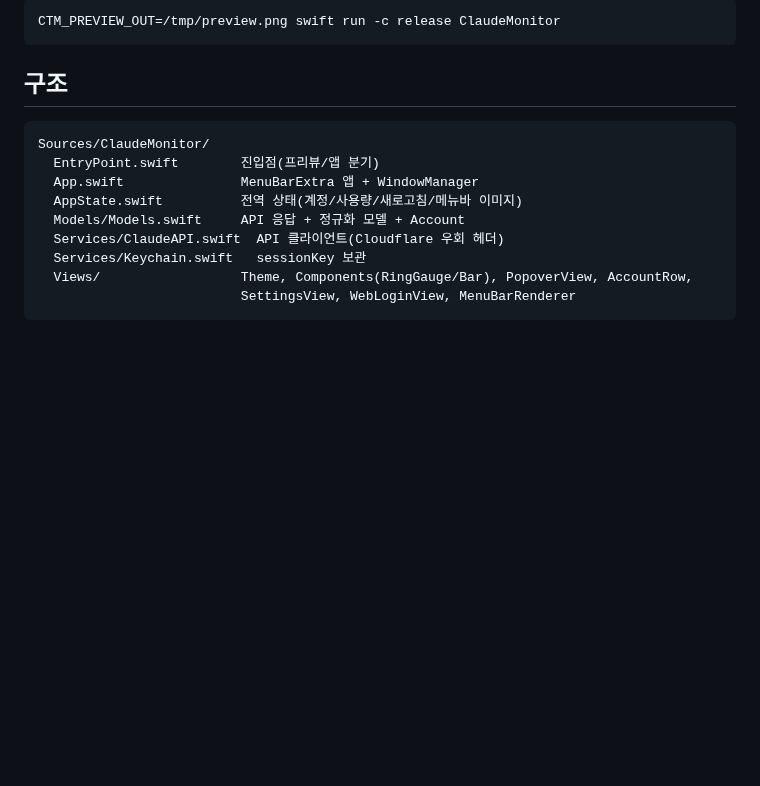
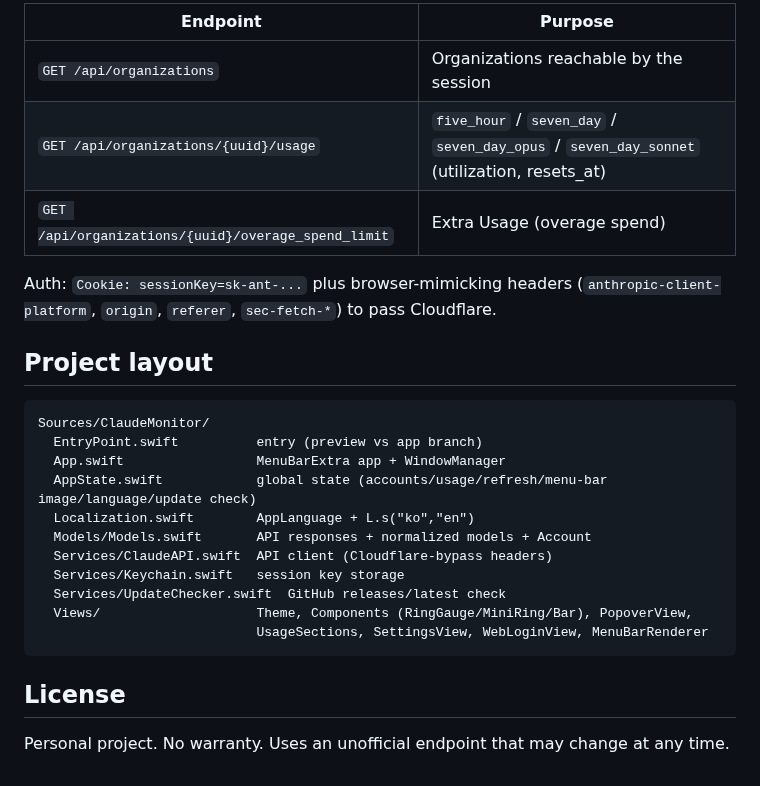
Before and after one commit to KimSoungRyoul/ClaudeMonitor, a Markdown page: README.md, the part around one of its changes. Rendered like a GitHub page; blank space fills up the shorter version.

````diff
--- a/README.md
+++ b/README.md
@@ -41,18 +45,28 @@ swift build -c release
 
-```bash
-CTM_PREVIEW_OUT=/tmp/preview.png swift run -c release ClaudeMonitor
-```
+| Endpoint | Purpose |
+|---|---|
+| `GET /api/organizations` | Organizations reachable by the session |
+| `GET /api/organizations/{uuid}/usage` | `five_hour` / `seven_day` / `seven_day_opus` / `seven_day_sonnet` (utilization, resets_at) |
+| `GET /api/organizations/{uuid}/overage_spend_limit` | Extra Usage (overage spend) |
 
-## 구조
+Auth: `Cookie: sessionKey=sk-ant-...` plus browser-mimicking headers (`anthropic-client-platform`, `origin`, `referer`, `sec-fetch-*`) to pass Cloudflare.
+
+## Project layout
 
 ```
 Sources/ClaudeMonitor/
-  EntryPoint.swift        진입점(프리뷰/앱 분기)
-  App.swift               MenuBarExtra 앱 + WindowManager
-  AppState.swift          전역 상태(계정/사용량/새로고침/메뉴바 이미지)
-  Models/Models.swift     API 응답 + 정규화 모델 + Account
-  Services/ClaudeAPI.swift  API 클라이언트(Cloudflare 우회 헤더)
-  Services/Keychain.swift   sessionKey 보관
-  Views/                  Theme, Components(RingGauge/Bar), PopoverView, AccountRow,
-                          SettingsView, WebLoginView, MenuBarRenderer
+  EntryPoint.swift          entry (preview vs app branch)
+  App.swift                 MenuBarExtra app + WindowManager
+  AppState.swift            global state (accounts/usage/refresh/menu-bar image/language/update check)
+  Localization.swift        AppLanguage + L.s("ko","en")
+  Models/Models.swift       API responses + normalized models + Account
+  Services/ClaudeAPI.swift  API client (Cloudflare-bypass headers)
+  Services/Keychain.swift   session key storage
+  Services/UpdateChecker.swift  GitHub releases/latest check
+  Views/                    Theme, Components (RingGauge/MiniRing/Bar), PopoverView,
+                            UsageSections, SettingsView, WebLoginView, MenuBarRenderer
 ```
+
+## License
+
+Personal project. No warranty. Uses an unofficial endpoint that may change at any time.
````
Also changed, not shown: other parts of README.md (+27 -23 lines), CLAUDE.md (+28 -76 lines), docs/preview-en.png (added), docs/preview-ko.png (added), 3 other files.
